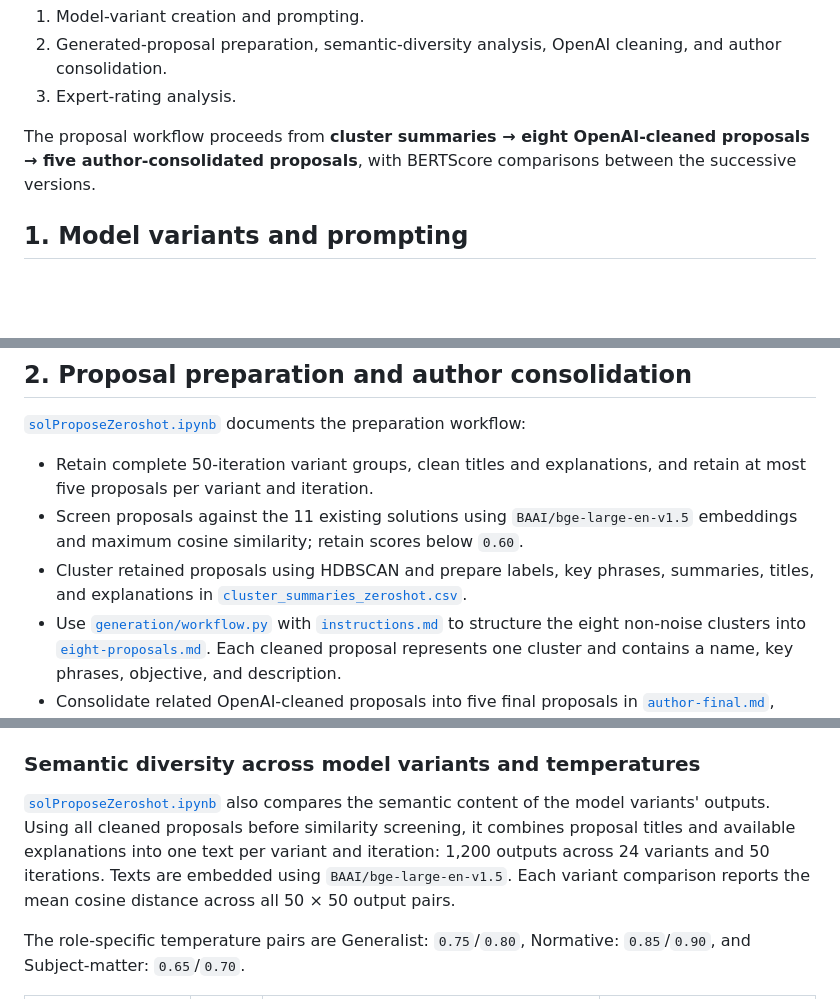
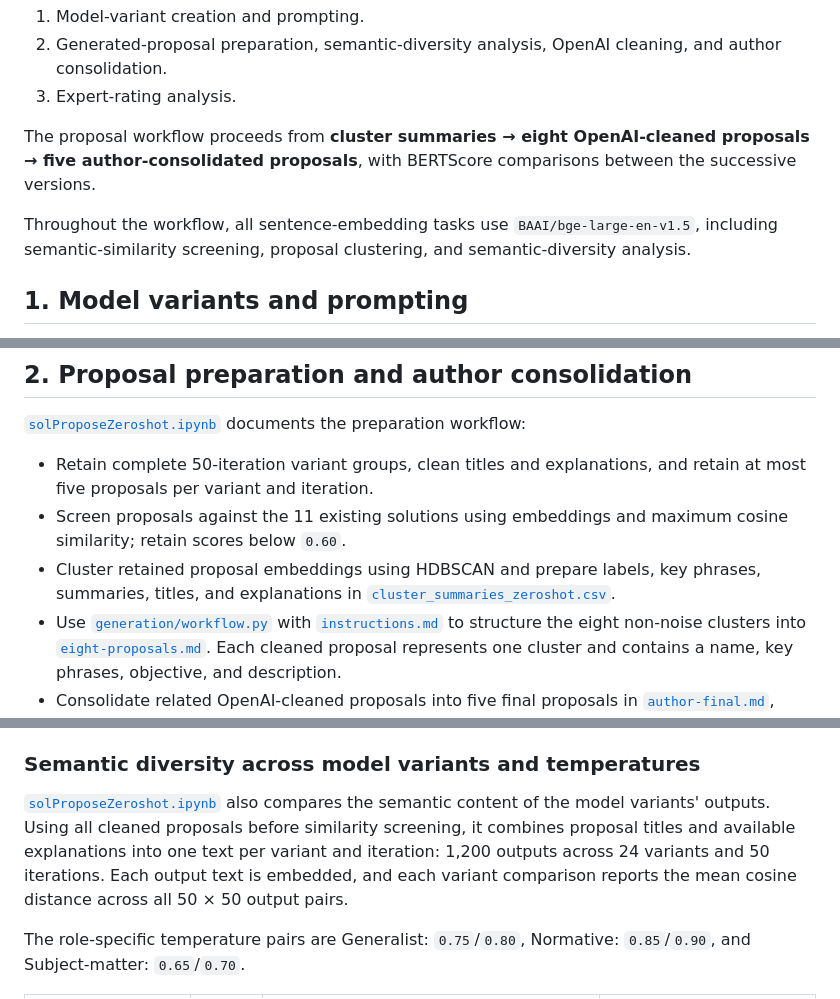
Before and after one commit to ngirwa-hub/EICS-2027, a Markdown page: README.md, 3 parts joined by grey strips. Drawn GitHub-style; blank space fills up the shorter version.

Commit message:
Smoothing the README explanations

```diff
--- a/README.md
+++ b/README.md
@@ -7,6 +7,8 @@ The workflow has three stages:
 3. Expert-rating analysis.
 
 The proposal workflow proceeds from **cluster summaries → eight OpenAI-cleaned proposals → five author-consolidated proposals**, with BERTScore comparisons between the successive versions.
+
+Throughout the workflow, all sentence-embedding tasks use `BAAI/bge-large-en-v1.5`, including semantic-similarity screening, proposal clustering, and semantic-diversity analysis.
 
 ## 1. Model variants and prompting
 
@@ -20,8 +22,8 @@ The proposal workflow proceeds from **cluster summaries → eight OpenAI-cleaned
 [`solProposeZeroshot.ipynb`](solProposeZeroshot/solProposeZeroshot.ipynb) documents the preparation workflow:
 
 - Retain complete 50-iteration variant groups, clean titles and explanations, and retain at most five proposals per variant and iteration.
-- Screen proposals against the 11 existing solutions using `BAAI/bge-large-en-v1.5` embeddings and maximum cosine similarity; retain scores below `0.60`.
-- Cluster retained proposals using HDBSCAN and prepare labels, key phrases, summaries, titles, and explanations in [`cluster_summaries_zeroshot.csv`](solProposeZeroshot/clustering_zeroshot/cluster_summaries_zeroshot.csv).
+- Screen proposals against the 11 existing solutions using embeddings and maximum cosine similarity; retain scores below `0.60`.
+- Cluster retained proposal embeddings using HDBSCAN and prepare labels, key phrases, summaries, titles, and explanations in [`cluster_summaries_zeroshot.csv`](solProposeZeroshot/clustering_zeroshot/cluster_summaries_zeroshot.csv).
 - Use [`generation/workflow.py`](solProposeZeroshot/computational-proposals/generation/workflow.py) with [`instructions.md`](solProposeZeroshot/computational-proposals/generation/instructions.md) to structure the eight non-noise clusters into [`eight-proposals.md`](solProposeZeroshot/computational-proposals/generation/eight-proposals.md). Each cleaned proposal represents one cluster and contains a name, key phrases, objective, and description.
 - Consolidate related OpenAI-cleaned proposals into five final proposals in [`author-final.md`](solProposeZeroshot/author-final.md), retaining their source-cluster memberships.
 - Generate the [proposal-mapping table](solProposeZeroshot/computational-proposals/tables/cluster_proposal_compilation.tex), showing source-cluster IDs, OpenAI-cleaned proposal names, author-consolidated proposal names, and final proposal IDs. Merged cells identify combined proposals.
@@ -38,7 +40,7 @@ Generation scripts, instructions, generated proposals, evaluation files, and the
 
 ### Semantic diversity across model variants and temperatures
 
-[`solProposeZeroshot.ipynb`](solProposeZeroshot/solProposeZeroshot.ipynb) also compares the semantic content of the model variants' outputs. Using all cleaned proposals before similarity screening, it combines proposal titles and available explanations into one text per variant and iteration: 1,200 outputs across 24 variants and 50 iterations. Texts are embedded using `BAAI/bge-large-en-v1.5`. Each variant comparison reports the mean cosine distance across all 50 × 50 output pairs.
+[`solProposeZeroshot.ipynb`](solProposeZeroshot/solProposeZeroshot.ipynb) also compares the semantic content of the model variants' outputs. Using all cleaned proposals before similarity screening, it combines proposal titles and available explanations into one text per variant and iteration: 1,200 outputs across 24 variants and 50 iterations. Each output text is embedded, and each variant comparison reports the mean cosine distance across all 50 × 50 output pairs.
 
 The role-specific temperature pairs are Generalist: `0.75`/`0.80`, Normative: `0.85`/`0.90`, and Subject-matter: `0.65`/`0.70`.
 
```
